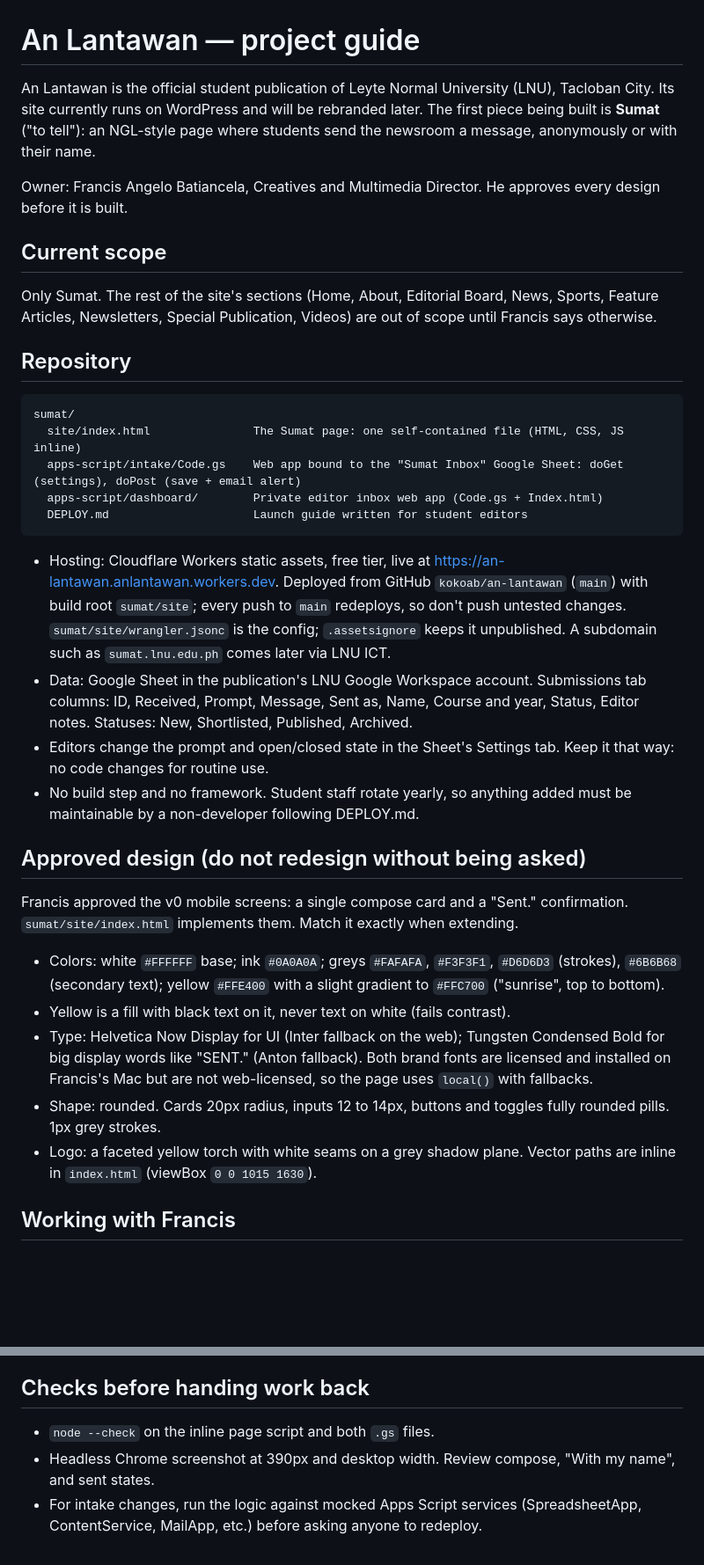
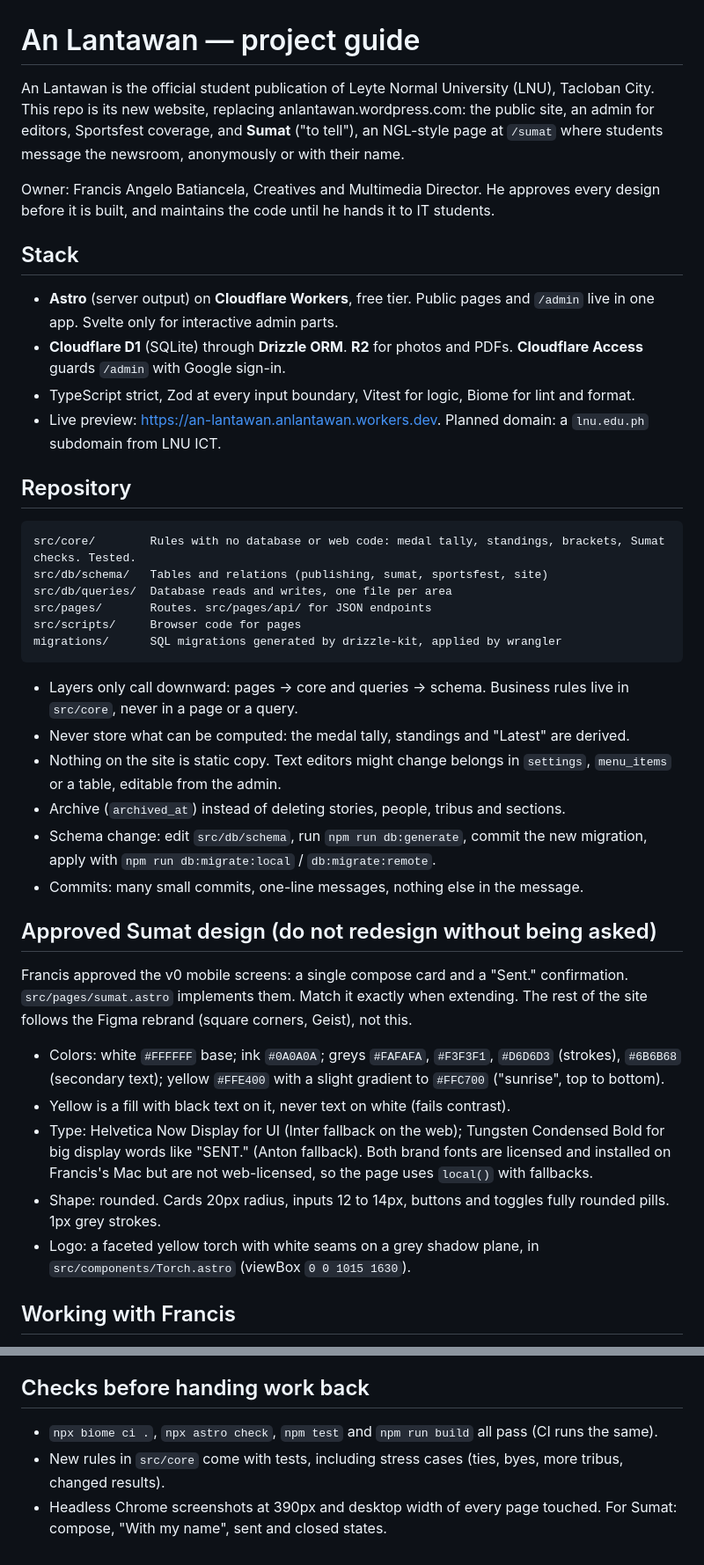
Before and after one commit to kokoab/an-lantawan, a Markdown page: CLAUDE.md, 2 parts joined by grey strips. Shown at 88% size. GitHub-like rendering; blank space fills up the shorter version.

Commit message:
Update project guide for the Astro and Cloudflare stack

````diff
--- a/CLAUDE.md
+++ b/CLAUDE.md
@@ -1,37 +1,43 @@
 # An Lantawan — project guide
 
-An Lantawan is the official student publication of Leyte Normal University (LNU), Tacloban City. Its site currently runs on WordPress and will be rebranded later. The first piece being built is **Sumat** ("to tell"): an NGL-style page where students send the newsroom a message, anonymously or with their name.
+An Lantawan is the official student publication of Leyte Normal University (LNU), Tacloban City. This repo is its new website, replacing anlantawan.wordpress.com: the public site, an admin for editors, Sportsfest coverage, and **Sumat** ("to tell"), an NGL-style page at `/sumat` where students message the newsroom, anonymously or with their name.
 
-Owner: Francis Angelo Batiancela, Creatives and Multimedia Director. He approves every design before it is built.
+Owner: Francis Angelo Batiancela, Creatives and Multimedia Director. He approves every design before it is built, and maintains the code until he hands it to IT students.
 
-## Current scope
+## Stack
 
-Only Sumat. The rest of the site's sections (Home, About, Editorial Board, News, Sports, Feature Articles, Newsletters, Special Publication, Videos) are out of scope until Francis says otherwise.
+- **Astro** (server output) on **Cloudflare Workers**, free tier. Public pages and `/admin` live in one app. Svelte only for interactive admin parts.
+- **Cloudflare D1** (SQLite) through **Drizzle ORM**. **R2** for photos and PDFs. **Cloudflare Access** guards `/admin` with Google sign-in.
+- TypeScript strict, Zod at every input boundary, Vitest for logic, Biome for lint and format.
+- Live preview: https://an-lantawan.anlantawan.workers.dev. Planned domain: a `lnu.edu.ph` subdomain from LNU ICT.
 
 ## Repository
 
 ```
-sumat/
-  site/index.html               The Sumat page: one self-contained file (HTML, CSS, JS inline)
-  apps-script/intake/Code.gs    Web app bound to the "Sumat Inbox" Google Sheet: doGet (settings), doPost (save + email alert)
-  apps-script/dashboard/        Private editor inbox web app (Code.gs + Index.html)
-  DEPLOY.md                     Launch guide written for student editors
+src/core/        Rules with no database or web code: medal tally, standings, brackets, Sumat checks. Tested.
+src/db/schema/   Tables and relations (publishing, sumat, sportsfest, site)
+src/db/queries/  Database reads and writes, one file per area
+src/pages/       Routes. src/pages/api/ for JSON endpoints
+src/scripts/     Browser code for pages
+migrations/      SQL migrations generated by drizzle-kit, applied by wrangler
 ```
 
-- Hosting: Cloudflare Workers static assets, free tier, live at https://an-lantawan.anlantawan.workers.dev. Deployed from GitHub `kokoab/an-lantawan` (`main`) with build root `sumat/site`; every push to `main` redeploys, so don't push untested changes. `sumat/site/wrangler.jsonc` is the config; `.assetsignore` keeps it unpublished. A subdomain such as `sumat.lnu.edu.ph` comes later via LNU ICT.
-- Data: Google Sheet in the publication's LNU Google Workspace account. Submissions tab columns: ID, Received, Prompt, Message, Sent as, Name, Course and year, Status, Editor notes. Statuses: New, Shortlisted, Published, Archived.
-- Editors change the prompt and open/closed state in the Sheet's Settings tab. Keep it that way: no code changes for routine use.
-- No build step and no framework. Student staff rotate yearly, so anything added must be maintainable by a non-developer following DEPLOY.md.
+- Layers only call downward: pages → core and queries → schema. Business rules live in `src/core`, never in a page or a query.
+- Never store what can be computed: the medal tally, standings and "Latest" are derived.
+- Nothing on the site is static copy. Text editors might change belongs in `settings`, `menu_items` or a table, editable from the admin.
+- Archive (`archived_at`) instead of deleting stories, people, tribus and sections.
+- Schema change: edit `src/db/schema`, run `npm run db:generate`, commit the new migration, apply with `npm run db:migrate:local` / `db:migrate:remote`.
+- Commits: many small commits, one-line messages, nothing else in the message.
 
-## Approved design (do not redesign without being asked)
+## Approved Sumat design (do not redesign without being asked)
 
-Francis approved the v0 mobile screens: a single compose card and a "Sent." confirmation. `sumat/site/index.html` implements them. Match it exactly when extending.
+Francis approved the v0 mobile screens: a single compose card and a "Sent." confirmation. `src/pages/sumat.astro` implements them. Match it exactly when extending. The rest of the site follows the Figma rebrand (square corners, Geist), not this.
 
 - Colors: white `#FFFFFF` base; ink `#0A0A0A`; greys `#FAFAFA`, `#F3F3F1`, `#D6D6D3` (strokes), `#6B6B68` (secondary text); yellow `#FFE400` with a slight gradient to `#FFC700` ("sunrise", top to bottom).
 - Yellow is a fill with black text on it, never text on white (fails contrast).
 - Type: Helvetica Now Display for UI (Inter fallback on the web); Tungsten Condensed Bold for big display words like "SENT." (Anton fallback). Both brand fonts are licensed and installed on Francis's Mac but are not web-licensed, so the page uses `local()` with fallbacks.
 - Shape: rounded. Cards 20px radius, inputs 12 to 14px, buttons and toggles fully rounded pills. 1px grey strokes.
-- Logo: a faceted yellow torch with white seams on a grey shadow plane. Vector paths are inline in `index.html` (viewBox `0 0 1015 1630`).
+- Logo: a faceted yellow torch with white seams on a grey shadow plane, in `src/components/Torch.astro` (viewBox `0 0 1015 1630`).
 
 ## Working with Francis
 
@@ -43,6 +49,6 @@ Francis approved the v0 mobile screens: a single compose card and a "Sent." conf
 
 ## Checks before handing work back
 
-- `node --check` on the inline page script and both `.gs` files.
-- Headless Chrome screenshot at 390px and desktop width. Review compose, "With my name", and sent states.
-- For intake changes, run the logic against mocked Apps Script services (SpreadsheetApp, ContentService, MailApp, etc.) before asking anyone to redeploy.
+- `npx biome ci .`, `npx astro check`, `npm test` and `npm run build` all pass (CI runs the same).
+- New rules in `src/core` come with tests, including stress cases (ties, byes, more tribus, changed results).
+- Headless Chrome screenshots at 390px and desktop width of every page touched. For Sumat: compose, "With my name", sent and closed states.
````
